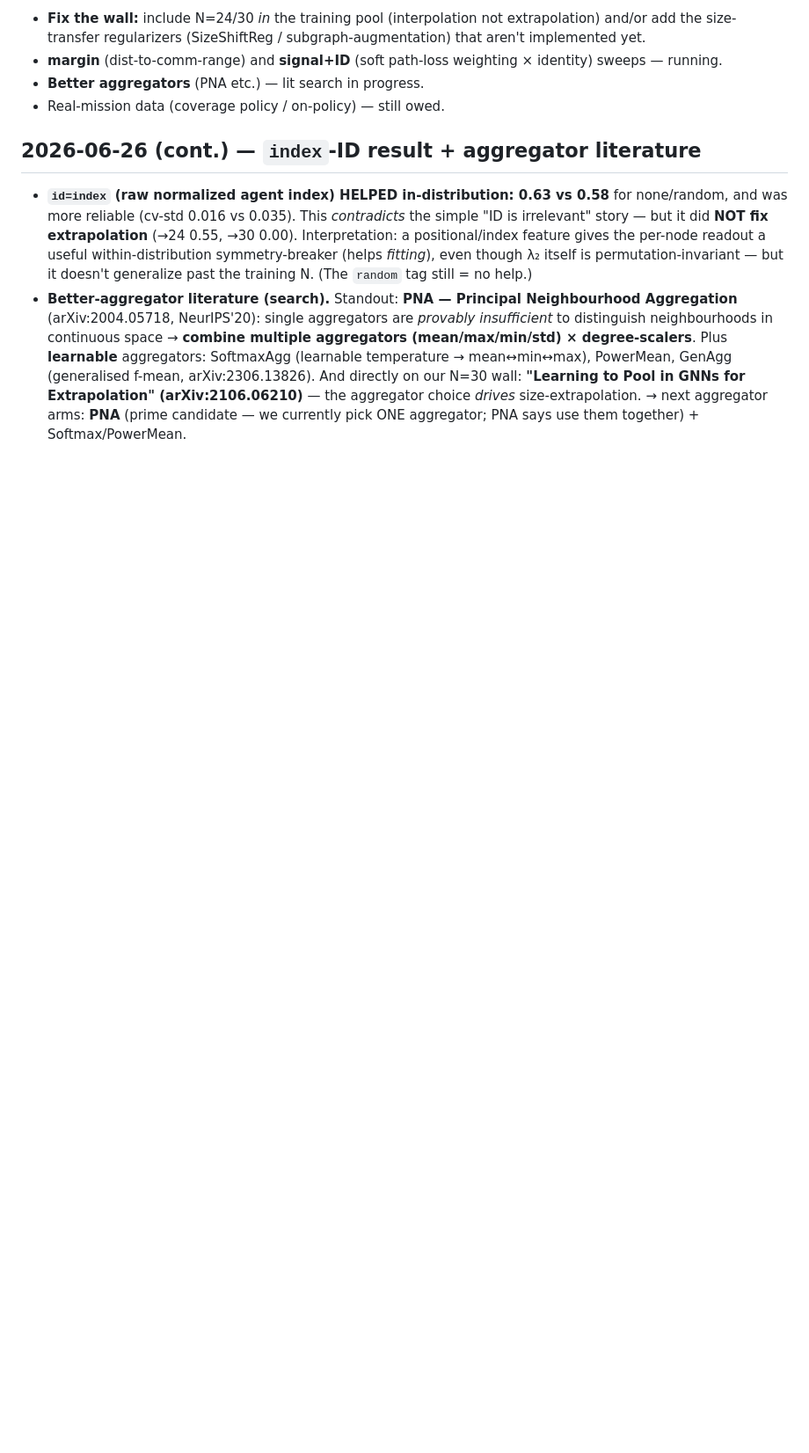
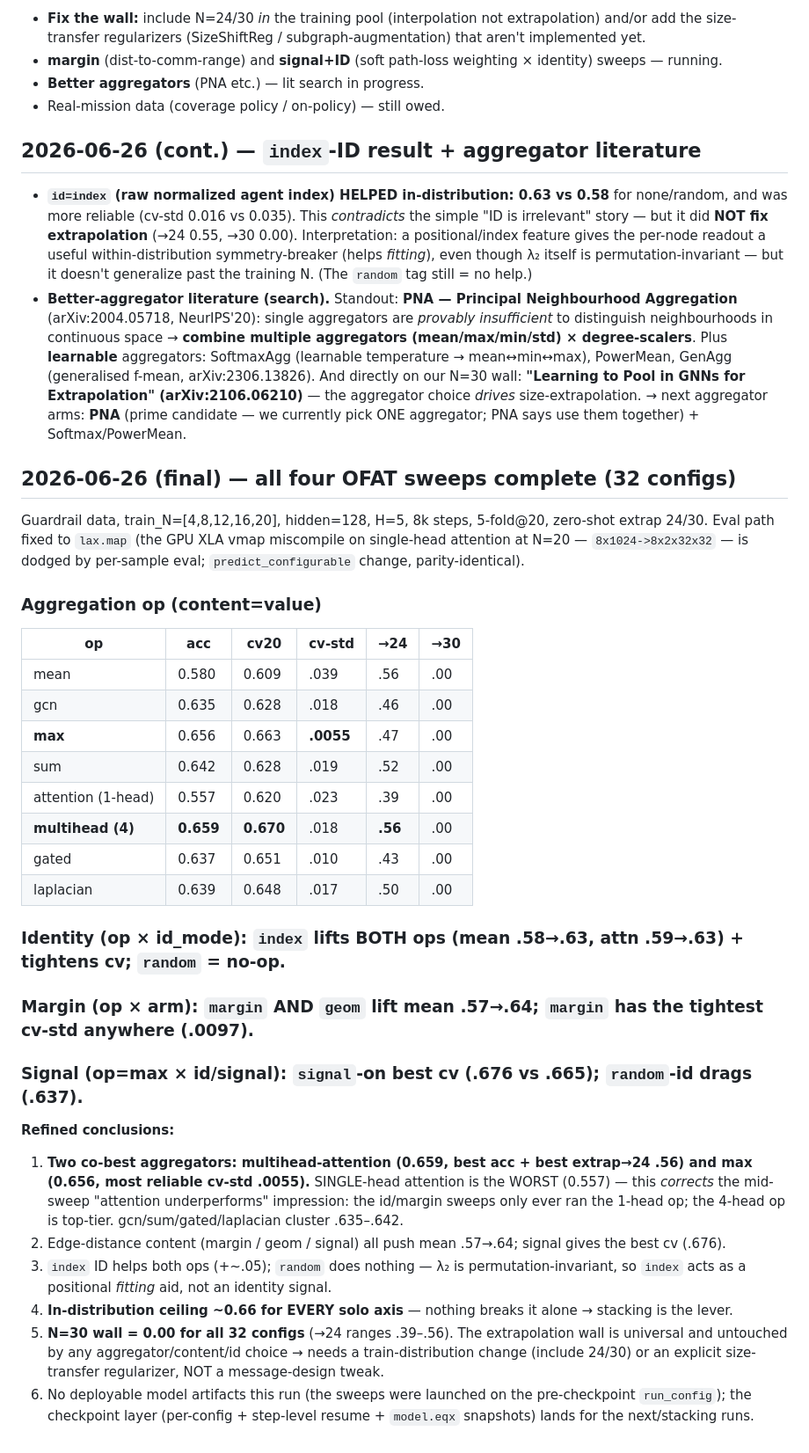
Before and after one commit to bijanmehr/ZymeraExp, a Markdown page: FidlerValueEstimation/FINDINGS.md, the part around the change. Shown at 88% size. Rendered like a GitHub page; blank space fills up the shorter version.

Commit message:
docs(fidler): complete OFAT results — multihead & max co-best, ~0.66 ceiling, N=30 wall universal
Co-Authored-By: Claude Opus 4.8 (1M context) <noreply@anthropic.com>

```diff
--- a/FidlerValueEstimation/FINDINGS.md
+++ b/FidlerValueEstimation/FINDINGS.md
@@ -73,3 +73,40 @@ zero-shot extrapolation to N∈{24,30}. Four sweeps in parallel (tmux `zymera`/`
   arXiv:2306.13826). And directly on our N=30 wall: **"Learning to Pool in GNNs for Extrapolation"
   (arXiv:2106.06210)** — the aggregator choice *drives* size-extrapolation. → next aggregator arms: **PNA**
   (prime candidate — we currently pick ONE aggregator; PNA says use them together) + Softmax/PowerMean.
+
+## 2026-06-26 (final) — all four OFAT sweeps complete (32 configs)
+
+Guardrail data, train_N=[4,8,12,16,20], hidden=128, H=5, 8k steps, 5-fold@20, zero-shot extrap 24/30.
+Eval path fixed to `lax.map` (the GPU XLA vmap miscompile on single-head attention at N=20 —
+`8x1024->8x2x32x32` — is dodged by per-sample eval; `predict_configurable` change, parity-identical).
+
+### Aggregation op (content=value)
+| op | acc | cv20 | cv-std | →24 | →30 |
+|---|---|---|---|---|---|
+| mean | 0.580 | 0.609 | .039 | .56 | .00 |
+| gcn | 0.635 | 0.628 | .018 | .46 | .00 |
+| **max** | 0.656 | 0.663 | **.0055** | .47 | .00 |
+| sum | 0.642 | 0.628 | .019 | .52 | .00 |
+| attention (1-head) | 0.557 | 0.620 | .023 | .39 | .00 |
+| **multihead (4)** | **0.659** | **0.670** | .018 | **.56** | .00 |
+| gated | 0.637 | 0.651 | .010 | .43 | .00 |
+| laplacian | 0.639 | 0.648 | .017 | .50 | .00 |
+
+### Identity (op × id_mode): `index` lifts BOTH ops (mean .58→.63, attn .59→.63) + tightens cv; `random` = no-op.
+### Margin (op × arm): `margin` AND `geom` lift mean .57→.64; `margin` has the tightest cv-std anywhere (.0097).
+### Signal (op=max × id/signal): `signal`-on best cv (.676 vs .665); `random`-id drags (.637).
+
+**Refined conclusions:**
+1. **Two co-best aggregators: multihead-attention (0.659, best acc + best extrap→24 .56) and max (0.656,
+   most reliable cv-std .0055).** SINGLE-head attention is the WORST (0.557) — this *corrects* the mid-sweep
+   "attention underperforms" impression: the id/margin sweeps only ever ran the 1-head op; the 4-head op is
+   top-tier. gcn/sum/gated/laplacian cluster .635–.642.
+2. Edge-distance content (margin / geom / signal) all push mean .57→.64; signal gives the best cv (.676).
+3. `index` ID helps both ops (+~.05); `random` does nothing — λ₂ is permutation-invariant, so `index` acts as
+   a positional *fitting* aid, not an identity signal.
+4. **In-distribution ceiling ~0.66 for EVERY solo axis** — nothing breaks it alone → stacking is the lever.
+5. **N=30 wall = 0.00 for all 32 configs** (→24 ranges .39–.56). The extrapolation wall is universal and
+   untouched by any aggregator/content/id choice → needs a train-distribution change (include 24/30) or an
+   explicit size-transfer regularizer, NOT a message-design tweak.
+6. No deployable model artifacts this run (the sweeps were launched on the pre-checkpoint `run_config`); the
+   checkpoint layer (per-config + step-level resume + `model.eqx` snapshots) lands for the next/stacking runs.
```
